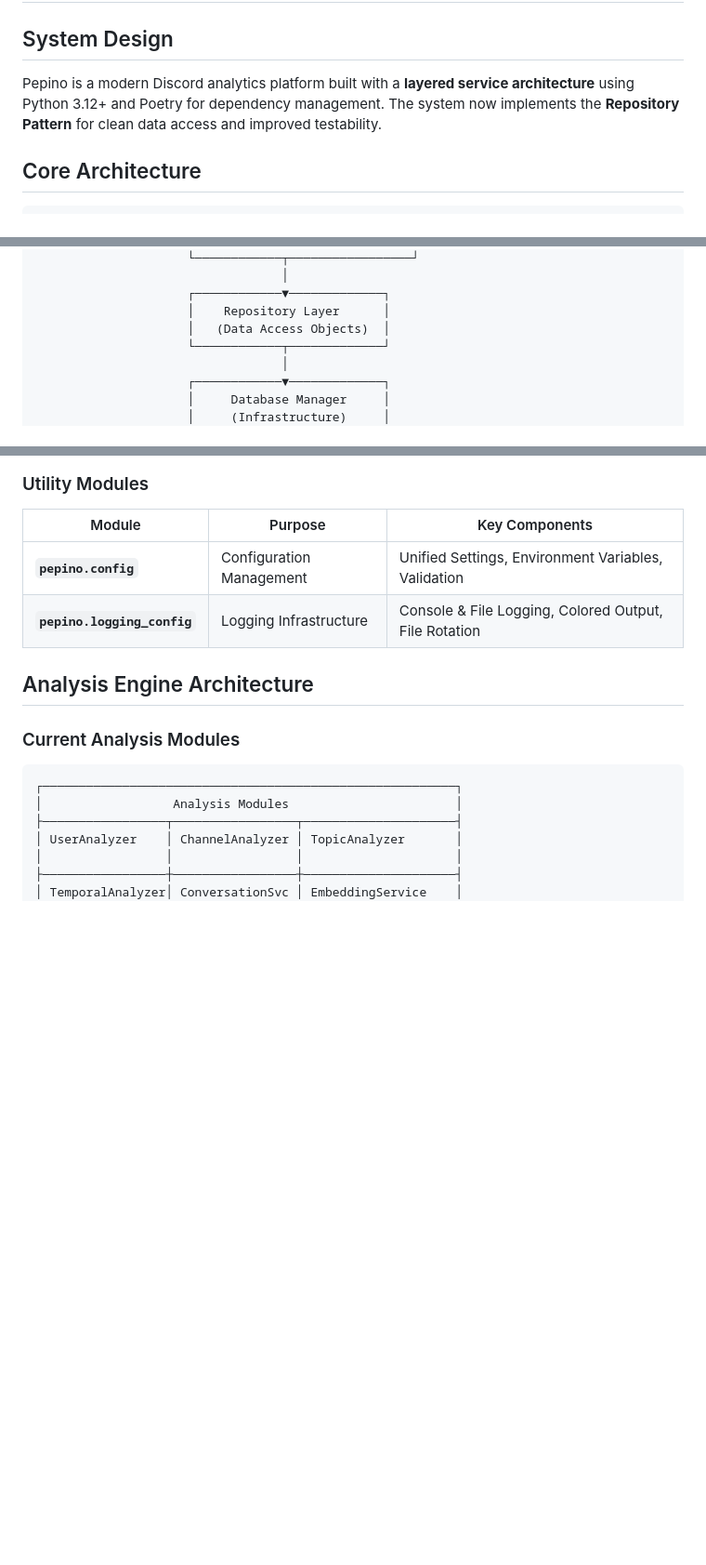
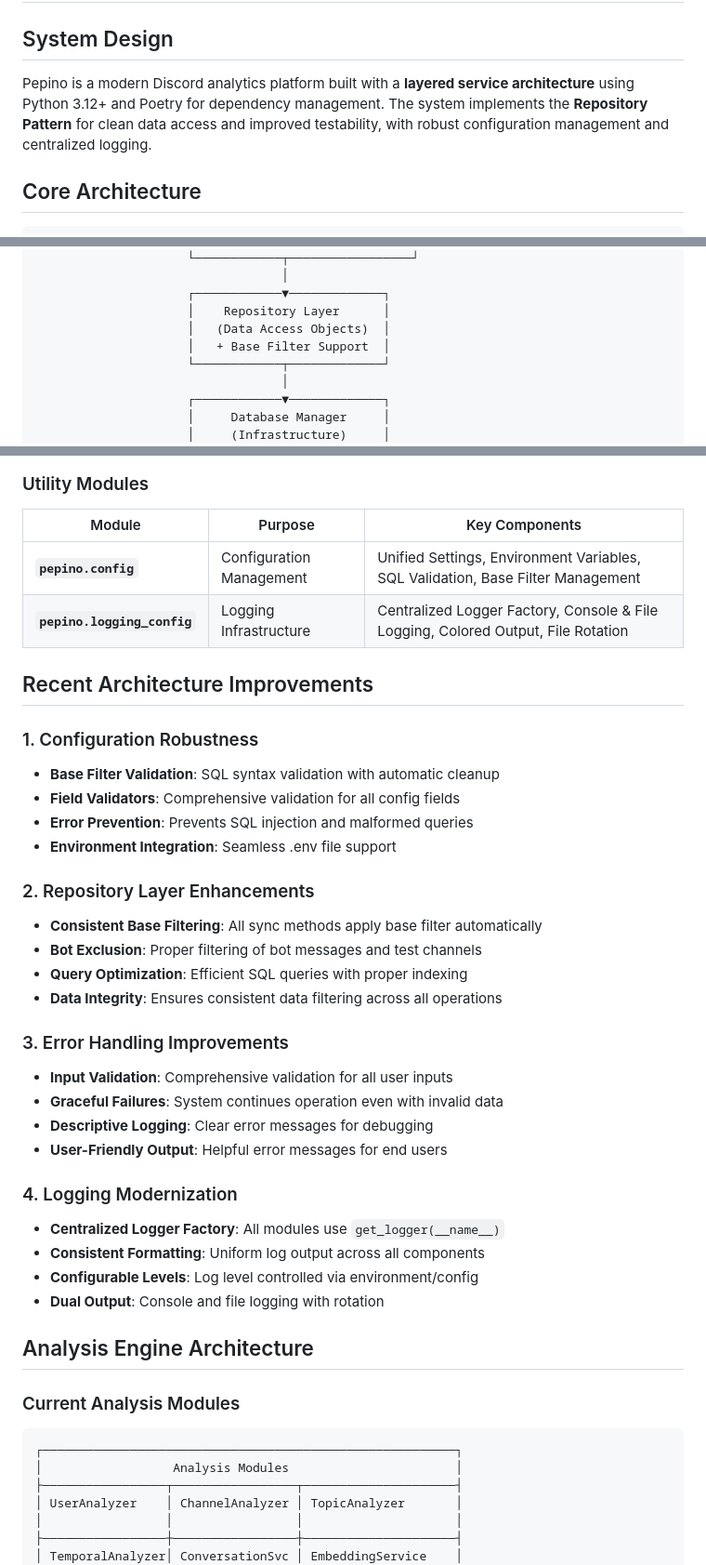
Before and after one commit to jcordovilla/pepino, a Markdown page: docs/architecture.md, 3 parts joined by grey strips. Shown: that part at 93% size. Rendered like a GitHub page; blank space fills up the shorter version.

```diff
--- a/docs/architecture.md
+++ b/docs/architecture.md
@@ -2,7 +2,7 @@
 
 ## System Design
 
-Pepino is a modern Discord analytics platform built with a **layered service architecture** using Python 3.12+ and Poetry for dependency management. The system now implements the **Repository Pattern** for clean data access and improved testability.
+Pepino is a modern Discord analytics platform built with a **layered service architecture** using Python 3.12+ and Poetry for dependency management. The system implements the **Repository Pattern** for clean data access and improved testability, with robust configuration management and centralized logging.
 
 ## Core Architecture
 
@@ -24,6 +24,7 @@ Pepino is a modern Discord analytics platform built with a **layered service arc
                      ┌────────────▼─────────────┐
                      │    Repository Layer      │
                      │   (Data Access Objects)  │
+                     │   + Base Filter Support  │
                      └────────────┬─────────────┘
                                   │
                      ┌────────────▼─────────────┐
@@ -46,8 +47,34 @@ Pepino is a modern Discord analytics platform built with a **layered service arc
 ### Utility Modules
 | Module | Purpose | Key Components |
 |--------|---------|----------------|
-| **`pepino.config`** | Configuration Management | Unified Settings, Environment Variables, Validation |
-| **`pepino.logging_config`** | Logging Infrastructure | Console & File Logging, Colored Output, File Rotation |
+| **`pepino.config`** | Configuration Management | Unified Settings, Environment Variables, SQL Validation, Base Filter Management |
+| **`pepino.logging_config`** | Logging Infrastructure | Centralized Logger Factory, Console & File Logging, Colored Output, File Rotation |
+
+## Recent Architecture Improvements
+
+### 1. Configuration Robustness
+- **Base Filter Validation**: SQL syntax validation with automatic cleanup
+- **Field Validators**: Comprehensive validation for all config fields
+- **Error Prevention**: Prevents SQL injection and malformed queries
+- **Environment Integration**: Seamless .env file support
+
+### 2. Repository Layer Enhancements
+- **Consistent Base Filtering**: All sync methods apply base filter automatically
+- **Bot Exclusion**: Proper filtering of bot messages and test channels
+- **Query Optimization**: Efficient SQL queries with proper indexing
+- **Data Integrity**: Ensures consistent data filtering across all operations
+
+### 3. Error Handling Improvements
+- **Input Validation**: Comprehensive validation for all user inputs
+- **Graceful Failures**: System continues operation even with invalid data
+- **Descriptive Logging**: Clear error messages for debugging
+- **User-Friendly Output**: Helpful error messages for end users
+
+### 4. Logging Modernization
+- **Centralized Logger Factory**: All modules use `get_logger(__name__)`
+- **Consistent Formatting**: Uniform log output across all components
+- **Configurable Levels**: Log level controlled via environment/config
+- **Dual Output**: Console and file logging with rotation
 
 ## Analysis Engine Architecture
 
```
Also changed, not shown: other parts of docs/architecture.md (+83 -64 lines).
